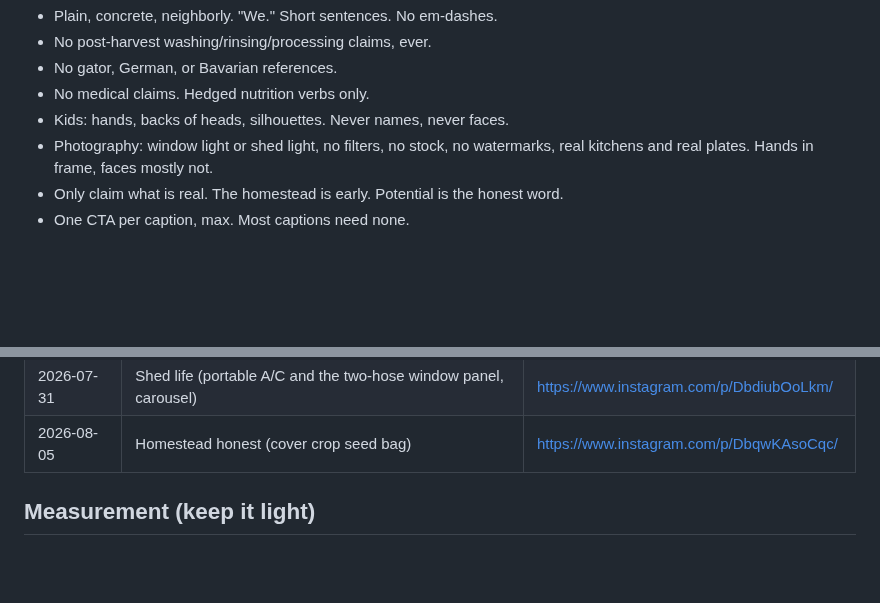
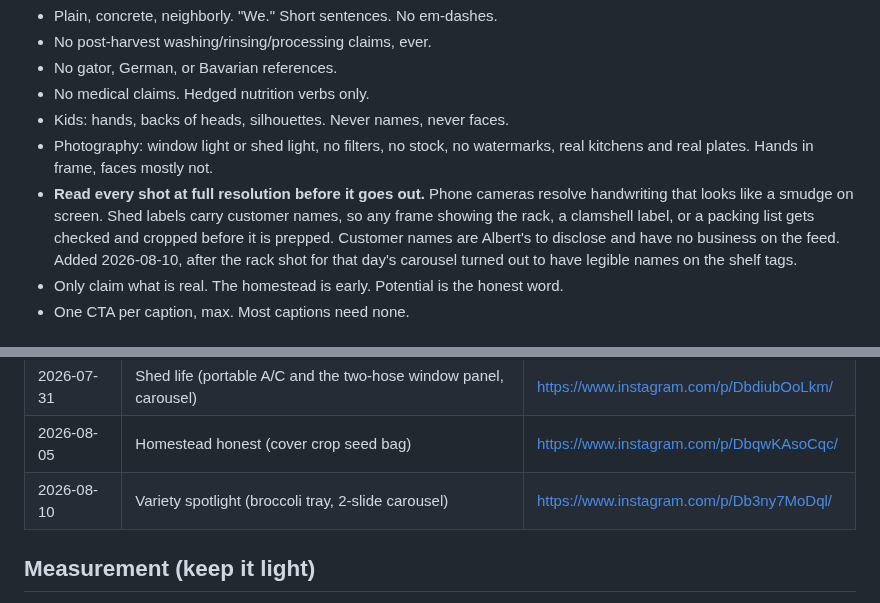
Before and after one commit to Volkman-Farm/volkman-farm.github.io, a Markdown page: INSTAGRAM-PLAN.md, 2 parts joined by grey strips. Rendered like a GitHub page; blank space fills up the shorter version.

Commit message:
docs(social): log 2026-08-10 post
Monday variety carousel, broccoli, two slides, geotagged Sanford.
https://www.instagram.com/p/Db3ny7MoDql/

Also adds a photography guardrail: read every frame at full resolution
before prepping it. Shed labels carry customer names and phone cameras
resolve handwriting that reads as a smudge on screen.

Co-Authored-By: Claude Opus 5 (1M context) <noreply@anthropic.com>
Claude-Session: https://claude.ai/code/session_014DTEku2p8yHz8HyEszSyme

```diff
--- a/INSTAGRAM-PLAN.md
+++ b/INSTAGRAM-PLAN.md
@@ -36,6 +36,12 @@ Everything in the blog guardrails applies to captions and on-image text:
 - Kids: hands, backs of heads, silhouettes. Never names, never faces.
 - Photography: window light or shed light, no filters, no stock, no watermarks,
   real kitchens and real plates. Hands in frame, faces mostly not.
+- **Read every shot at full resolution before it goes out.** Phone cameras resolve
+  handwriting that looks like a smudge on screen. Shed labels carry customer names,
+  so any frame showing the rack, a clamshell label, or a packing list gets checked
+  and cropped before it is prepped. Customer names are Albert's to disclose and have
+  no business on the feed. Added 2026-08-10, after the rack shot for that day's
+  carousel turned out to have legible names on the shelf tags.
 - Only claim what is real. The homestead is early. Potential is the honest word.
 - One CTA per caption, max. Most captions need none.
 
@@ -174,6 +180,7 @@ location by hand in the app, which is editable on feed posts after publishing.
 | 2026-07-29 | Homestead honest (black soldier fly on the bin, scraps carousel) | https://www.instagram.com/p/DbYR4JWICy3/ |
 | 2026-07-31 | Shed life (portable A/C and the two-hose window panel, carousel) | https://www.instagram.com/p/DbdiubOoLkm/ |
 | 2026-08-05 | Homestead honest (cover crop seed bag) | https://www.instagram.com/p/DbqwKAsoCqc/ |
+| 2026-08-10 | Variety spotlight (broccoli tray, 2-slide carousel) | https://www.instagram.com/p/Db3ny7MoDql/ |
 
 ## Measurement (keep it light)
 
```
